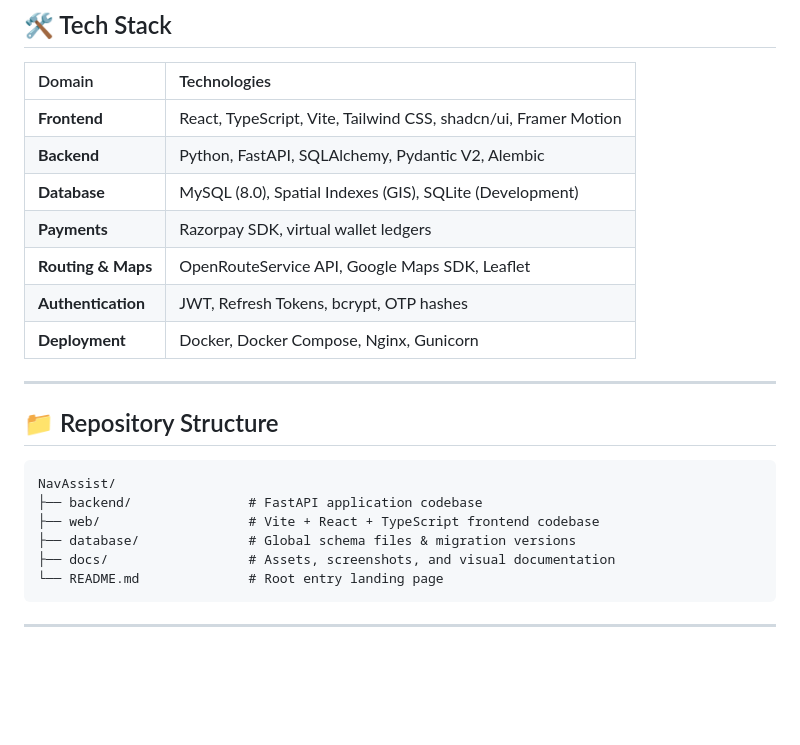
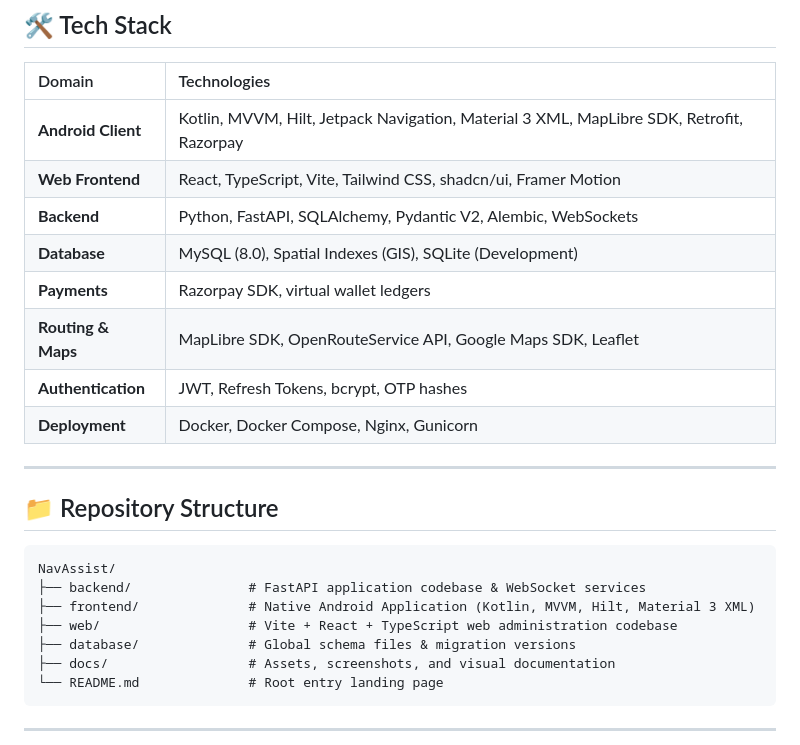
Before and after one commit to EswarChinthakayala-FullStack/NavAssist, a Markdown page: README.md, the part around the change. Rendered like a GitHub page; blank space fills up the shorter version.

Commit message:
docs: add comprehensive frontend README and update root repository architecture

````diff
--- a/README.md
+++ b/README.md
@@ -84,11 +84,12 @@ NavAssist is an enterprise-grade, full-stack customer support and ride assistanc
 
 | Domain | Technologies |
 | :--- | :--- |
-| **Frontend** | React, TypeScript, Vite, Tailwind CSS, shadcn/ui, Framer Motion |
-| **Backend** | Python, FastAPI, SQLAlchemy, Pydantic V2, Alembic |
+| **Android Client** | Kotlin, MVVM, Hilt, Jetpack Navigation, Material 3 XML, MapLibre SDK, Retrofit, Razorpay |
+| **Web Frontend** | React, TypeScript, Vite, Tailwind CSS, shadcn/ui, Framer Motion |
+| **Backend** | Python, FastAPI, SQLAlchemy, Pydantic V2, Alembic, WebSockets |
 | **Database** | MySQL (8.0), Spatial Indexes (GIS), SQLite (Development) |
 | **Payments** | Razorpay SDK, virtual wallet ledgers |
-| **Routing & Maps** | OpenRouteService API, Google Maps SDK, Leaflet |
+| **Routing & Maps** | MapLibre SDK, OpenRouteService API, Google Maps SDK, Leaflet |
 | **Authentication** | JWT, Refresh Tokens, bcrypt, OTP hashes |
 | **Deployment** | Docker, Docker Compose, Nginx, Gunicorn |
 
@@ -98,8 +99,9 @@ NavAssist is an enterprise-grade, full-stack customer support and ride assistanc
 
 ```
 NavAssist/
-├── backend/               # FastAPI application codebase
-├── web/                   # Vite + React + TypeScript frontend codebase
+├── backend/               # FastAPI application codebase & WebSocket services
+├── frontend/              # Native Android Application (Kotlin, MVVM, Hilt, Material 3 XML)
+├── web/                   # Vite + React + TypeScript web administration codebase
 ├── database/              # Global schema files & migration versions
 ├── docs/                  # Assets, screenshots, and visual documentation
 └── README.md              # Root entry landing page
````
Also changed, not shown: frontend/README.md (added, +162 -0 lines).
